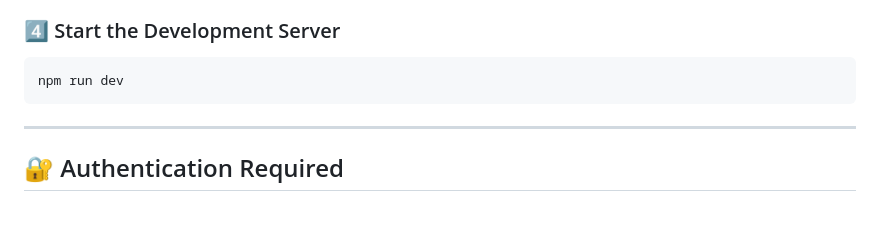
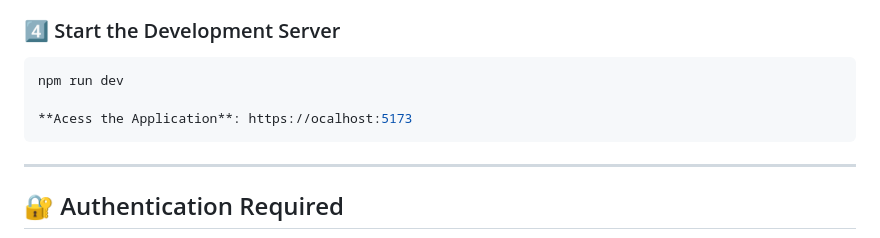
Before and after one commit to Nitesh0ne/mentor-friends-todo-app, a Markdown page: README.md, the part around the change. Drawn GitHub-style; blank space fills up the shorter version.

Commit message:
Update README with application access URL
Add access URL for the application in README

````diff
--- a/README.md
+++ b/README.md
@@ -94,6 +94,8 @@ npm install
 
 ```bash
 npm run dev
+
+**Acess the Application**: https://ocalhost:5173
 ```
 
 ---
````
